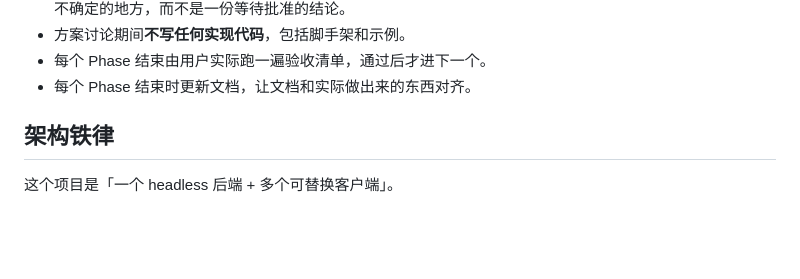
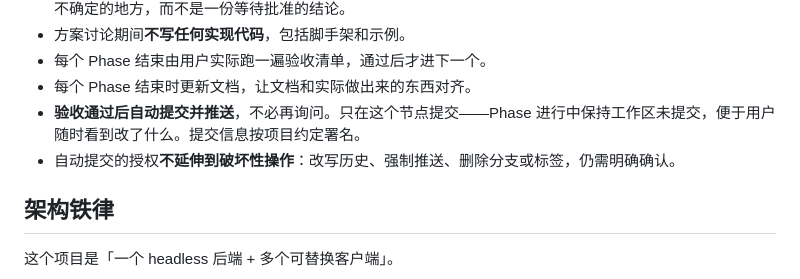
Before and after one commit to 0pT1ck/english-reader, a Markdown page: CLAUDE.md, the part around the change. Drawn GitHub-style; blank space fills up the shorter version.

Commit message:
Authorise automatic commit and push at phase acceptance
Committing only at acceptance keeps the history aligned with development
phases, and leaves the working tree visible in between. History-rewriting
operations stay behind explicit confirmation.

```diff
--- a/CLAUDE.md
+++ b/CLAUDE.md
@@ -36,6 +36,8 @@ Docker 部署按决定推迟到整个项目开发完毕，开发全程在 Window
 - 方案讨论期间**不写任何实现代码**，包括脚手架和示例。
 - 每个 Phase 结束由用户实际跑一遍验收清单，通过后才进下一个。
 - 每个 Phase 结束时更新文档，让文档和实际做出来的东西对齐。
+- **验收通过后自动提交并推送**，不必再询问。只在这个节点提交——Phase 进行中保持工作区未提交，便于用户随时看到改了什么。提交信息按项目约定署名。
+- 自动提交的授权**不延伸到破坏性操作**：改写历史、强制推送、删除分支或标签，仍需明确确认。
 
 ## 架构铁律
 
```
